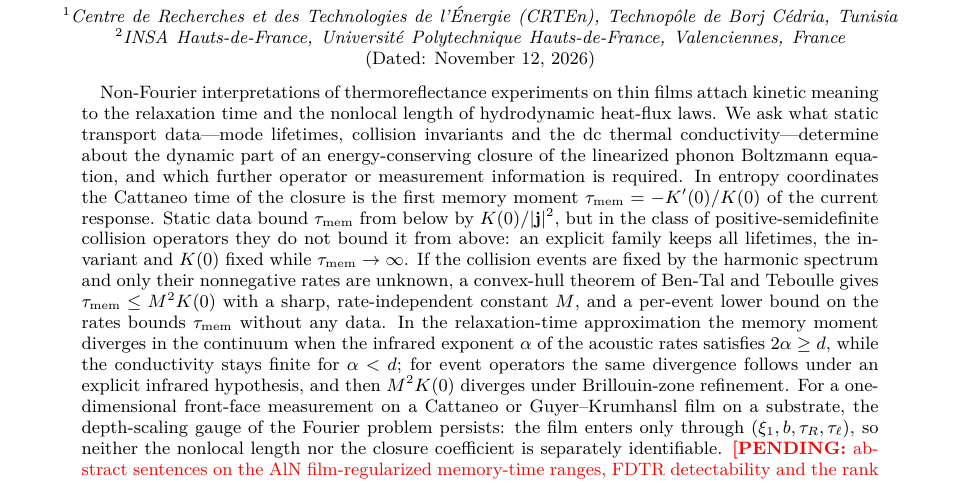
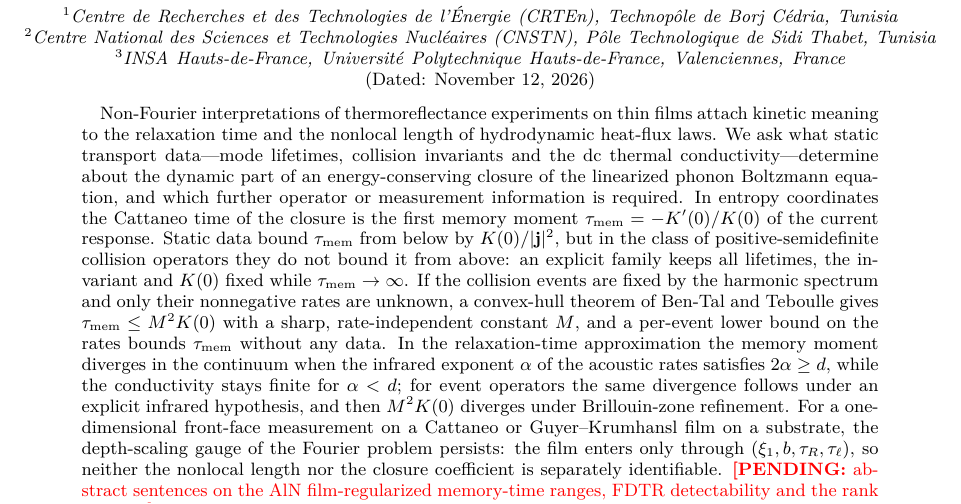
Before and after one commit to Koussay17/Phonon-Hydrodynamics-Hyperbolic-Structure-and-the-Spectral-inverse-problem-in-Thin-Films, a LaTeX paper (paper/manuscript/main.tex): part of page 1 of 14, cut so that both start at the same text. Compiled offline with pdfLaTeX.

Commit message:
Manuscript: add CNSTN affiliation

```diff
--- a/paper/manuscript/main.tex
+++ b/paper/manuscript/main.tex
@@ -49,6 +49,7 @@
 
 \author{Koussay Mansouri}
 \affiliation{Centre de Recherches et des Technologies de l'\'Energie (CRTEn), Technop\^ole de Borj C\'edria, Tunisia}
+\affiliation{Centre National des Sciences et Technologies Nucl\'eaires (CNSTN), P\^ole Technologique de Sidi Thabet, Tunisia}
 \affiliation{INSA Hauts-de-France, Universit\'e Polytechnique Hauts-de-France, Valenciennes, France}
 
 \date{\today}
```
Also changed, not shown: paper/manuscript/supplement.tex (+1 -0 lines), paper/manuscript/main.pdf, paper/manuscript/supplement.pdf.
